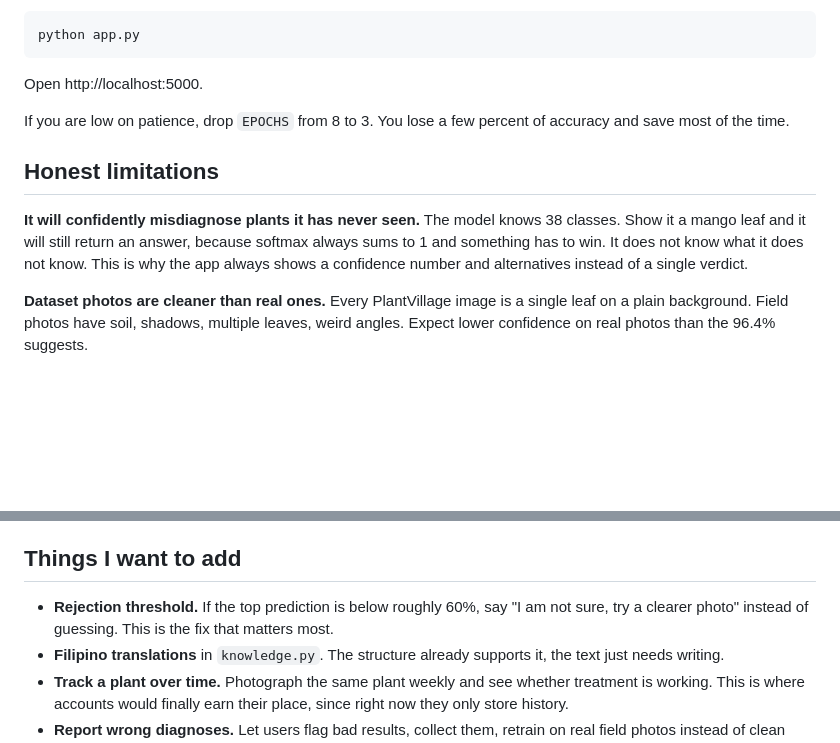
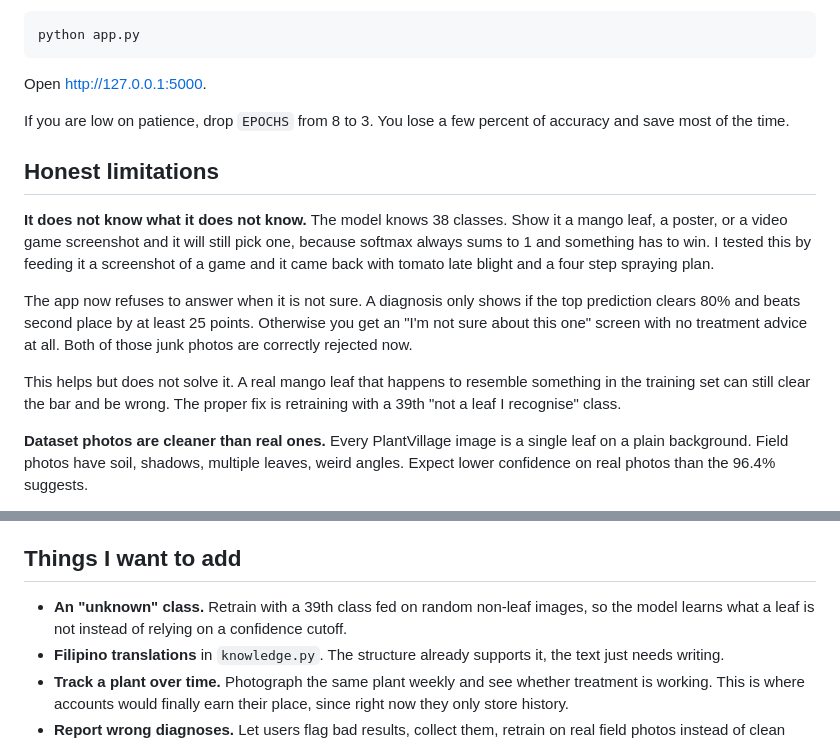
Before and after one commit to GluteusMaximus-hco/tanim-doctor, a Markdown page: README.md, 2 parts joined by grey strips. Drawn GitHub-style; blank space fills up the shorter version.

````diff
--- a/README.md
+++ b/README.md
@@ -65,13 +65,17 @@ Start MySQL, then run the app. It creates its own database and tables on first r
 python app.py
 ```
 
-Open http://localhost:5000.
+Open http://127.0.0.1:5000.
 
 If you are low on patience, drop `EPOCHS` from 8 to 3. You lose a few percent of accuracy and save most of the time.
 
 ## Honest limitations
 
-**It will confidently misdiagnose plants it has never seen.** The model knows 38 classes. Show it a mango leaf and it will still return an answer, because softmax always sums to 1 and something has to win. It does not know what it does not know. This is why the app always shows a confidence number and alternatives instead of a single verdict.
+**It does not know what it does not know.** The model knows 38 classes. Show it a mango leaf, a poster, or a video game screenshot and it will still pick one, because softmax always sums to 1 and something has to win. I tested this by feeding it a screenshot of a game and it came back with tomato late blight and a four step spraying plan.
+
+The app now refuses to answer when it is not sure. A diagnosis only shows if the top prediction clears 80% and beats second place by at least 25 points. Otherwise you get an "I'm not sure about this one" screen with no treatment advice at all. Both of those junk photos are correctly rejected now.
+
+This helps but does not solve it. A real mango leaf that happens to resemble something in the training set can still clear the bar and be wrong. The proper fix is retraining with a 39th "not a leaf I recognise" class.
 
 **Dataset photos are cleaner than real ones.** Every PlantVillage image is a single leaf on a plain background. Field photos have soil, shadows, multiple leaves, weird angles. Expect lower confidence on real photos than the 96.4% suggests.
 
@@ -83,7 +87,7 @@ If you are low on patience, drop `EPOCHS` from 8 to 3. You lose a few percent of
 
 ## Things I want to add
 
-- **Rejection threshold.** If the top prediction is below roughly 60%, say "I am not sure, try a clearer photo" instead of guessing. This is the fix that matters most.
+- **An "unknown" class.** Retrain with a 39th class fed on random non-leaf images, so the model learns what a leaf is not instead of relying on a confidence cutoff.
 - **Filipino translations** in `knowledge.py`. The structure already supports it, the text just needs writing.
 - **Track a plant over time.** Photograph the same plant weekly and see whether treatment is working. This is where accounts would finally earn their place, since right now they only store history.
 - **Report wrong diagnoses.** Let users flag bad results, collect them, retrain on real field photos instead of clean dataset ones.
````
